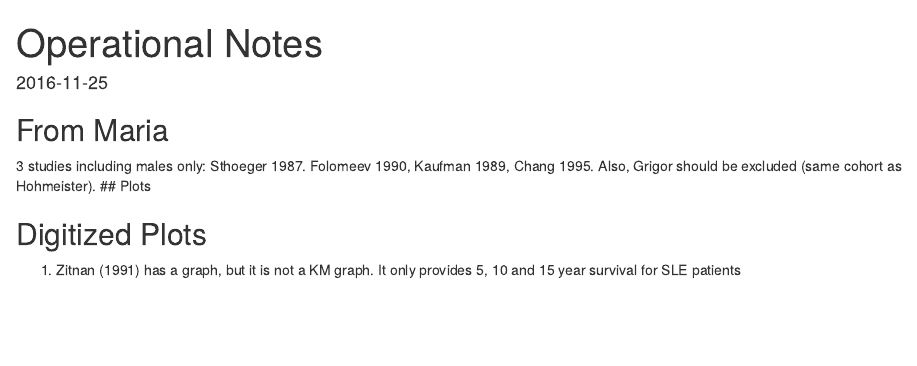
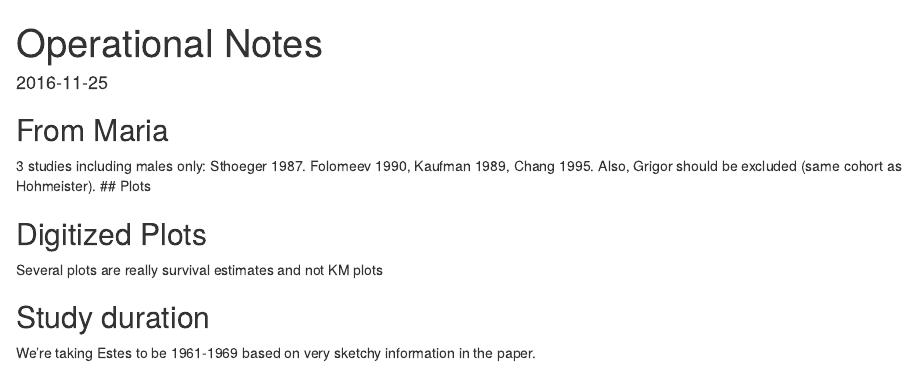
Before and after one commit to webbedfeet/LupusDeath, an R Markdown document (docs/Notes.Rmd): the page in a window 1100 px wide, from its top. Rendered offline with R 4.5, knitr and Pandoc, with nearby package versions; drawn as R Markdown's standard HTML page in place of the format the file asks for.

Commit message:
Added info on Estes

```diff
--- a/docs/Notes.Rmd
+++ b/docs/Notes.Rmd
@@ -11,4 +11,8 @@ Also, Grigor should be excluded  (same cohort as Hohmeister).
 
 ## Digitized Plots
 
-1. Zitnan (1991) has a graph, but it is not a KM graph. It only provides 5, 10 and 15 year survival for SLE patients
+Several plots are really survival estimates and not KM plots
+
+## Study duration
+
+We're taking Estes to be 1961-1969 based on very sketchy information in the paper.
```
